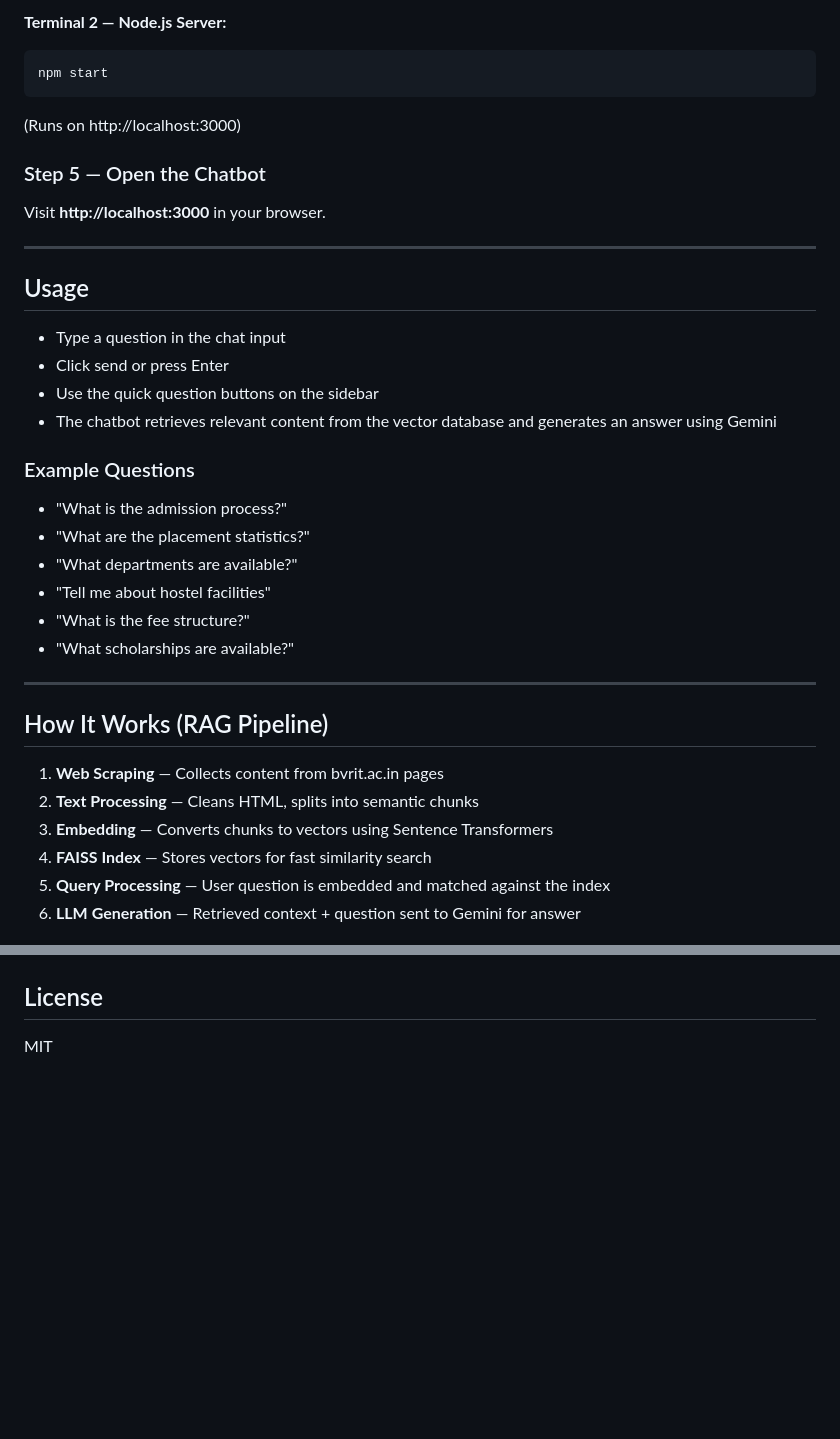
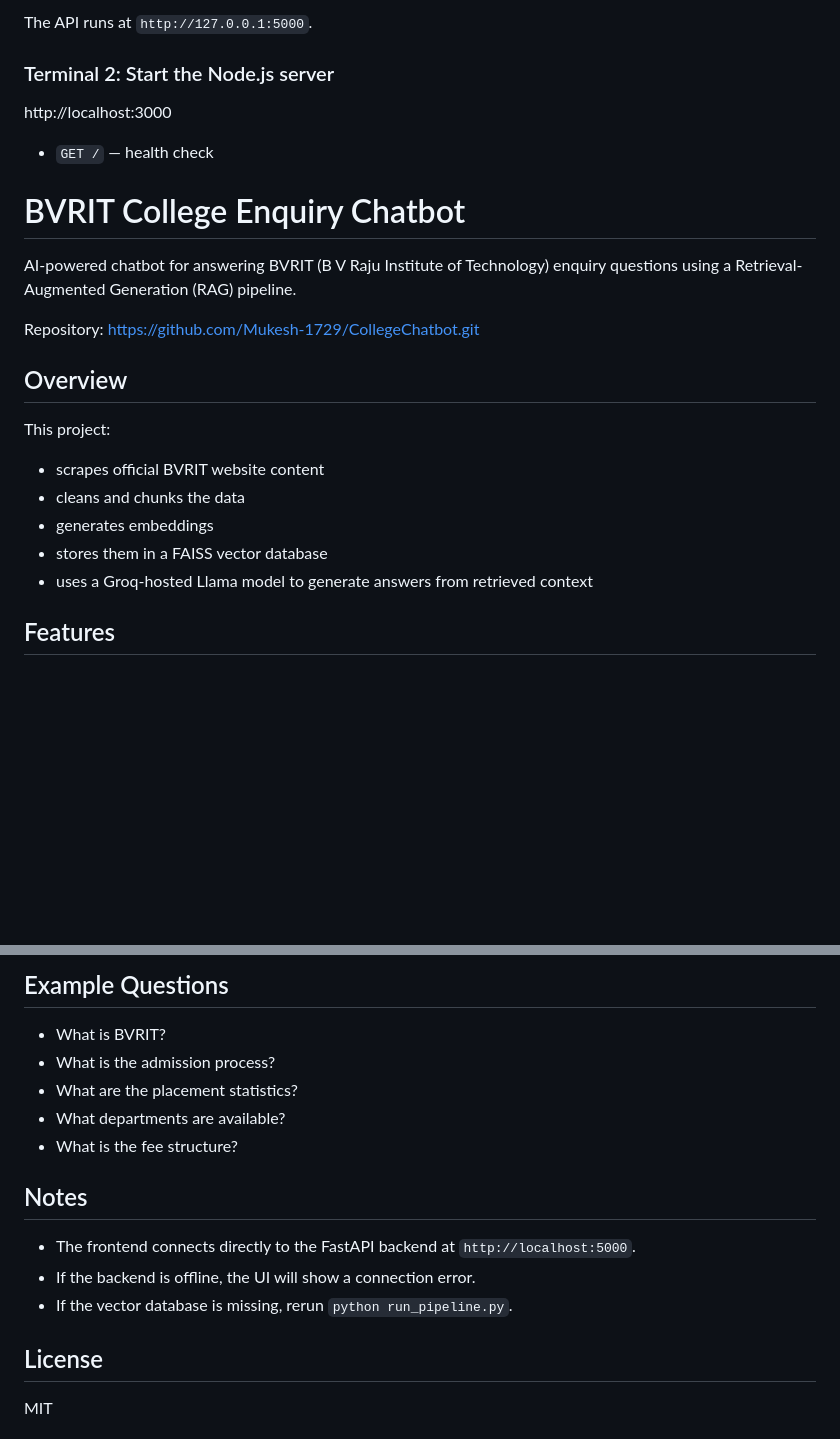
Before and after one commit to Mukesh-1729/CollegeChatbot, a Markdown page: README.md, 2 parts joined by grey strips. Drawn GitHub-style; blank space fills up the shorter version.

Commit message:
docs: update README for GitHub

````diff
--- a/README.md
+++ b/README.md
@@ -102,40 +114,27 @@ python api.py
 
-**Terminal 2 — Node.js Server:**
-```bash
-npm start
-```
-(Runs on http://localhost:3000)
+The API runs at `http://127.0.0.1:5000`.
 
-### Step 5 — Open the Chatbot
+### Terminal 2: Start the Node.js server
 
-Visit **http://localhost:3000** in your browser.
 
----
+http://localhost:3000
 
-## Usage
+- `GET /` — health check
+ # BVRIT College Enquiry Chatbot
 
-- Type a question in the chat input
-- Click send or press Enter
-- Use the quick question buttons on the sidebar
-- The chatbot retrieves relevant content from the vector database and generates an answer using Gemini
+ AI-powered chatbot for answering BVRIT (B V Raju Institute of Technology) enquiry questions using a Retrieval-Augmented Generation (RAG) pipeline.
 
-### Example Questions
+ Repository: https://github.com/Mukesh-1729/CollegeChatbot.git
 
-- "What is the admission process?"
-- "What are the placement statistics?"
-- "What departments are available?"
-- "Tell me about hostel facilities"
-- "What is the fee structure?"
-- "What scholarships are available?"
+ ## Overview
 
----
+ This project:
 
-## How It Works (RAG Pipeline)
+ - scrapes official BVRIT website content
+ - cleans and chunks the data
+ - generates embeddings
+ - stores them in a FAISS vector database
+ - uses a Groq-hosted Llama model to generate answers from retrieved context
 
-1. **Web Scraping** — Collects content from bvrit.ac.in pages
-2. **Text Processing** — Cleans HTML, splits into semantic chunks
-3. **Embedding** — Converts chunks to vectors using Sentence Transformers
-4. **FAISS Index** — Stores vectors for fast similarity search
-5. **Query Processing** — User question is embedded and matched against the index
-6. **LLM Generation** — Retrieved context + question sent to Gemini for answer
+ ## Features
 
@@ -143,3 +291,16 @@ Visit **http://localhost:3000** in your browser.
+## Example Questions
+
+- What is BVRIT?
+- What is the admission process?
+- What are the placement statistics?
+- What departments are available?
+- What is the fee structure?
+
+## Notes
+
+- The frontend connects directly to the FastAPI backend at `http://localhost:5000`.
+- If the backend is offline, the UI will show a connection error.
+- If the vector database is missing, rerun `python run_pipeline.py`.
 
 ## License
 
````
Also changed, not shown: other parts of README.md (+210 -62 lines).
